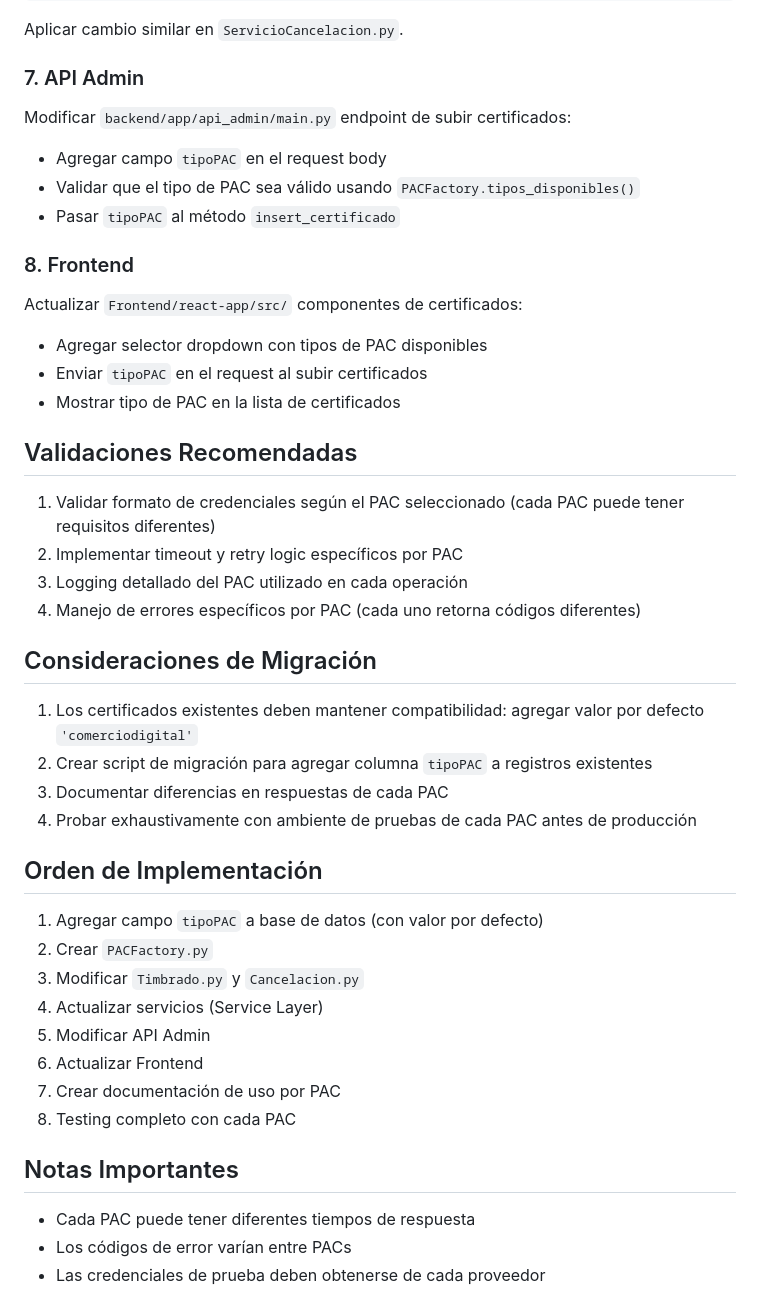
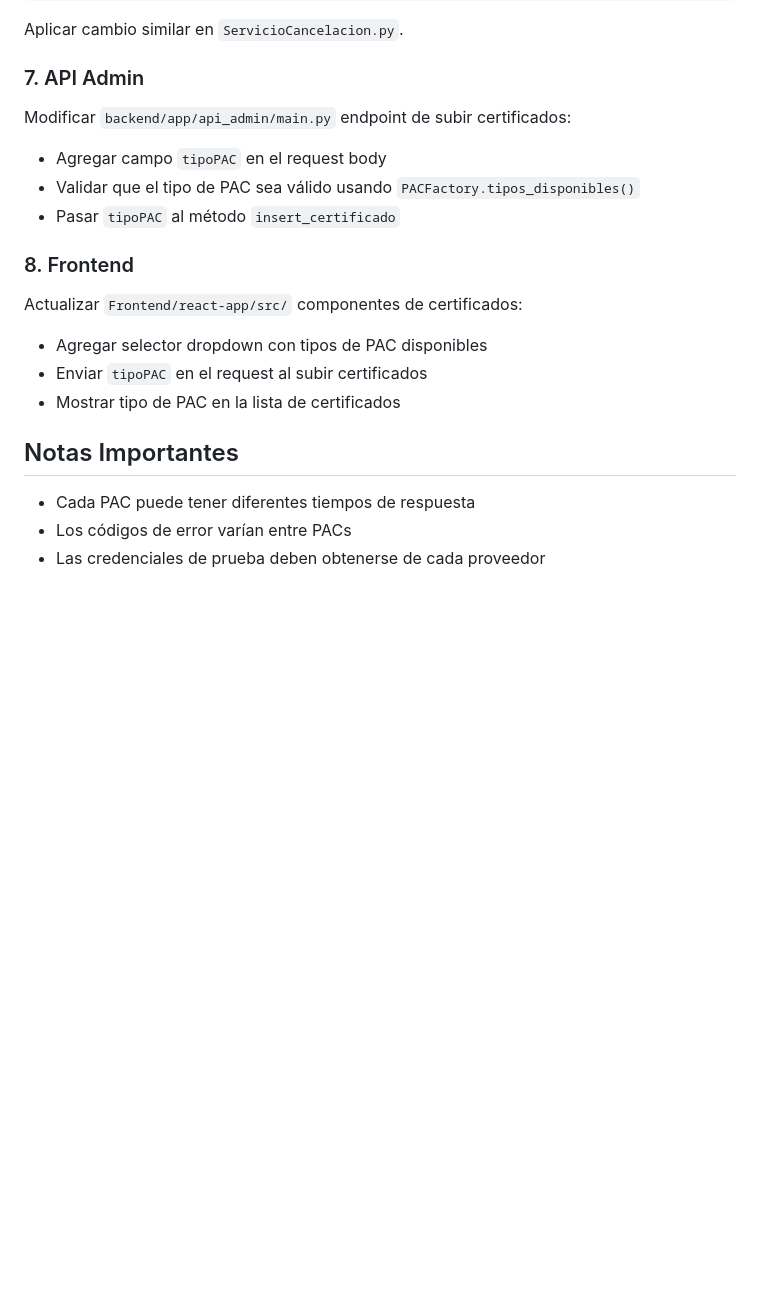
Before and after one commit to Habib398/DocuSeal, a Markdown page: Documentation/MULTI_PAC_IMPLEMENTATION.md, the part around one of its changes. GitHub-like rendering; blank space fills up the shorter version.

Commit message:
Actualizacion de multi pac

```diff
--- a/Documentation/MULTI_PAC_IMPLEMENTATION.md
+++ b/Documentation/MULTI_PAC_IMPLEMENTATION.md
@@ -179,7 +157,6 @@ resultado_timbrado = TimbradoService.timbrar_cfdi(
 Aplicar cambio similar en `ServicioCancelacion.py`.
 
 ### 7. API Admin
-
 Modificar `backend/app/api_admin/main.py` endpoint de subir certificados:
 
 - Agregar campo `tipoPAC` en el request body
@@ -187,40 +164,13 @@ Modificar `backend/app/api_admin/main.py` endpoint de subir certificados:
 - Pasar `tipoPAC` al método `insert_certificado`
 
 ### 8. Frontend
-
 Actualizar `Frontend/react-app/src/` componentes de certificados:
 
 - Agregar selector dropdown con tipos de PAC disponibles
 - Enviar `tipoPAC` en el request al subir certificados
 - Mostrar tipo de PAC en la lista de certificados
 
-## Validaciones Recomendadas
-
-1. Validar formato de credenciales según el PAC seleccionado (cada PAC puede tener requisitos diferentes)
-2. Implementar timeout y retry logic específicos por PAC
-3. Logging detallado del PAC utilizado en cada operación
-4. Manejo de errores específicos por PAC (cada uno retorna códigos diferentes)
-
-## Consideraciones de Migración
-
-1. Los certificados existentes deben mantener compatibilidad: agregar valor por defecto `'comerciodigital'`
-2. Crear script de migración para agregar columna `tipoPAC` a registros existentes
-3. Documentar diferencias en respuestas de cada PAC
-4. Probar exhaustivamente con ambiente de pruebas de cada PAC antes de producción
-
-## Orden de Implementación
-
-1. Agregar campo `tipoPAC` a base de datos (con valor por defecto)
-2. Crear `PACFactory.py`
-3. Modificar `Timbrado.py` y `Cancelacion.py`
-4. Actualizar servicios (Service Layer)
-5. Modificar API Admin
-6. Actualizar Frontend
-7. Crear documentación de uso por PAC
-8. Testing completo con cada PAC
-
 ## Notas Importantes
-
 - Cada PAC puede tener diferentes tiempos de respuesta
 - Los códigos de error varían entre PACs
 - Las credenciales de prueba deben obtenerse de cada proveedor
```
Also changed, not shown: other parts of Documentation/MULTI_PAC_IMPLEMENTATION.md (+0 -22 lines).
